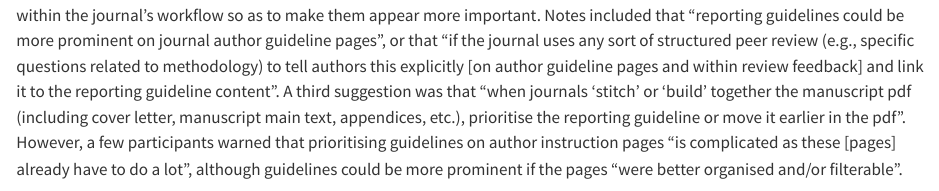
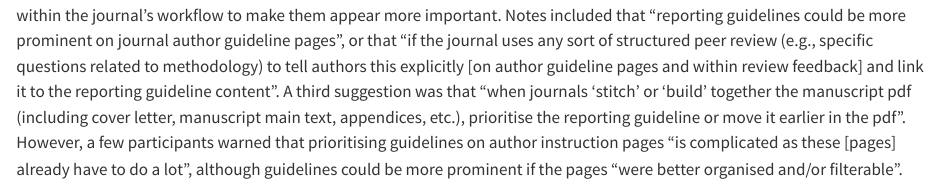
Before and after one commit to jamesrharwood/thesis, a Quarto document (sections/_results.qmd): the page in a window 1100 px wide, from 8240 px down. Rendered offline with R 4.5, knitr and Pandoc in place of Quarto, with nearby package versions.

Commit message:
endorsement

```diff
--- a/sections/_results.qmd
+++ b/sections/_results.qmd
@@ -252,7 +252,7 @@ For experiential benefits that cannot be quantified, participants suggested prov
 
 #### {{< var IFs.apparent_importance >}}
 
-When a journal endorses or enforces reporting guidelines, participants suggested making reporting guidelines more prominent within the journal's workflow so as to make them appear more important. Notes included that "reporting guidelines could be more prominent on journal author guideline pages", or that "if the journal uses any sort of structured peer review (e.g., specific questions related to methodology) to tell authors this explicitly [on author guideline pages and within review feedback] and link it to the reporting guideline content". A third suggestion was that "when journals ‘stitch’ or ‘build’ together the manuscript pdf (including cover letter, manuscript main text, appendices, etc.), prioritise the reporting guideline or move it earlier in the pdf". However, a few participants warned that prioritising guidelines on author instruction pages "is complicated as these [pages] already have to do a lot", although guidelines could be more prominent if the pages "were better organised and/or filterable".
+When a journal endorses or enforces reporting guidelines, participants suggested making reporting guidelines more prominent within the journal's workflow to make them appear more important. Notes included that "reporting guidelines could be more prominent on journal author guideline pages", or that "if the journal uses any sort of structured peer review (e.g., specific questions related to methodology) to tell authors this explicitly [on author guideline pages and within review feedback] and link it to the reporting guideline content". A third suggestion was that "when journals ‘stitch’ or ‘build’ together the manuscript pdf (including cover letter, manuscript main text, appendices, etc.), prioritise the reporting guideline or move it earlier in the pdf". However, a few participants warned that prioritising guidelines on author instruction pages "is complicated as these [pages] already have to do a lot", although guidelines could be more prominent if the pages "were better organised and/or filterable".
 
 
 #### {{< var IFs.promotion >}}
```
